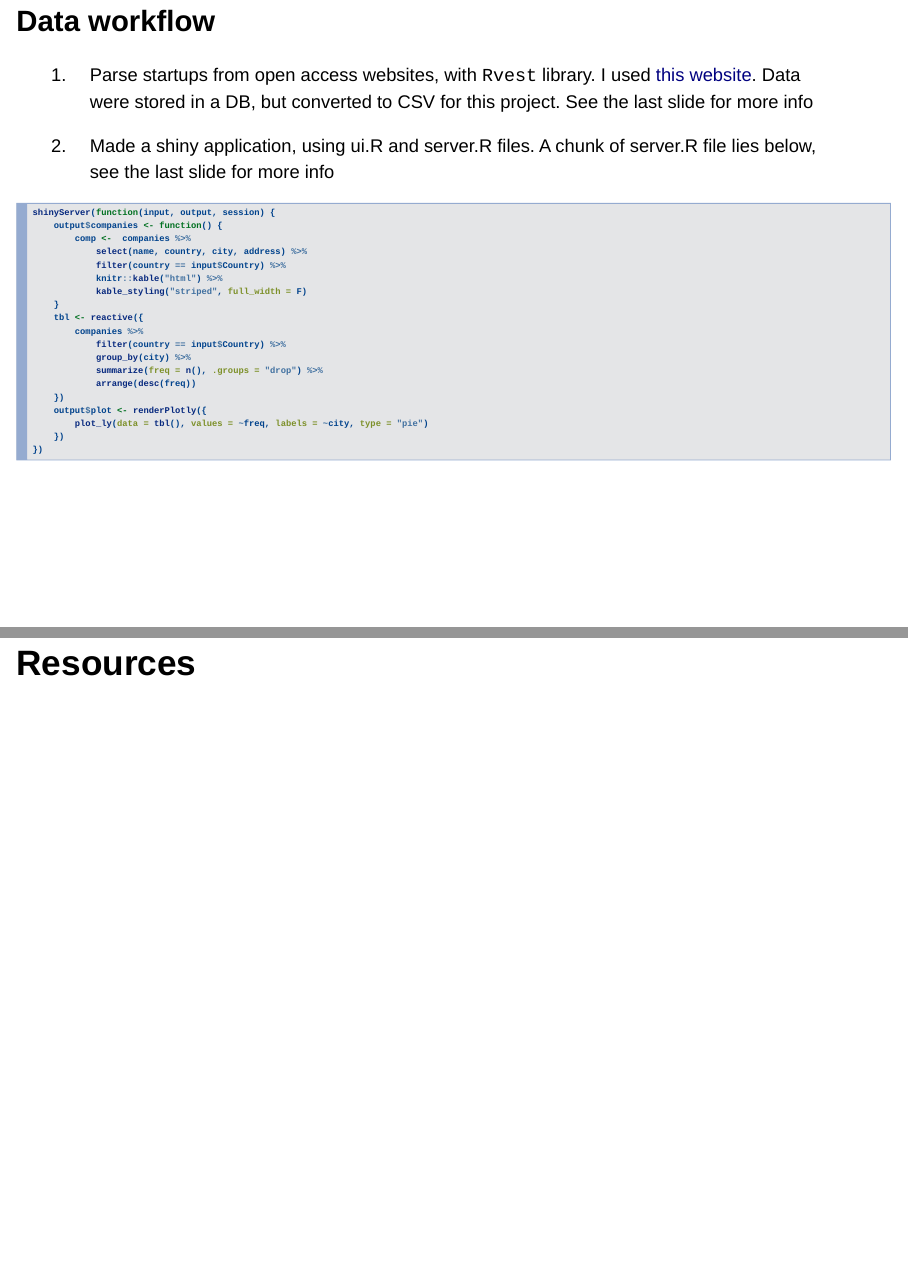
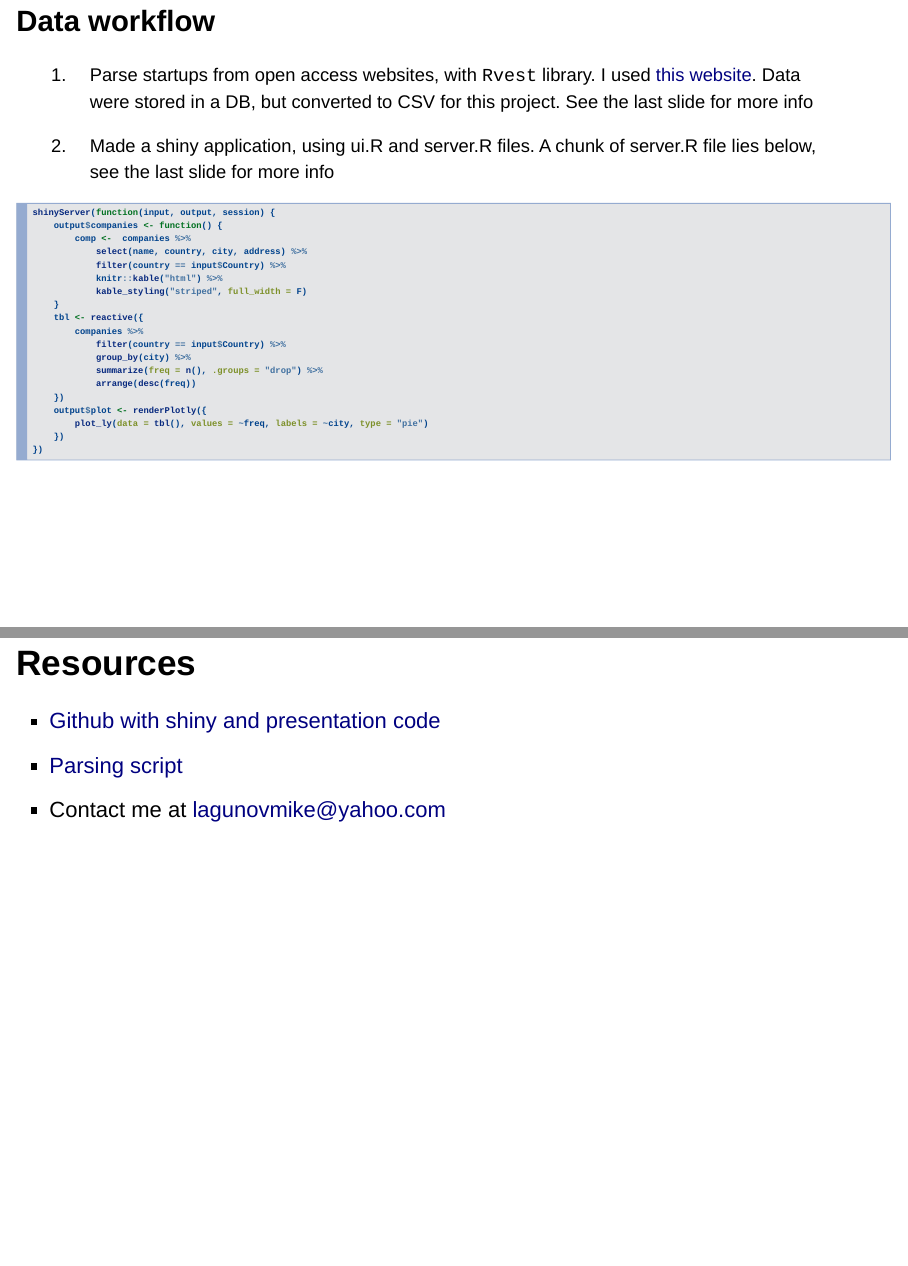
Before and after one commit to lagunovmike/datasciencecoursera, an R Markdown document (developing-data-products/Assignment-w4/Filter-startups-by-country.Rmd): pages 4 and 5 of 5, joined at a grey line. Rendered offline with R 4.5, knitr and Pandoc, with nearby package versions; drawn as Slidy slides in place of the format the file asks for.

Commit message:
finished resources slide

````diff
--- a/developing-data-products/Assignment-w4/Filter-startups-by-country.Rmd
+++ b/developing-data-products/Assignment-w4/Filter-startups-by-country.Rmd
@@ -57,3 +57,7 @@ shinyServer(function(input, output, session) {
 ```
 
 ## Resources
+
+* [Github with shiny and presentation code](https://github.com/lagunovmike/datasciencecoursera/tree/master/developing-data-products/Assignment-w4)
+* [Parsing script](https://github.com/lagunovmike/Sandbox/blob/master/Startups-info/Parse_companies.R)
+* Contact me at lagunovmike@yahoo.com
````
Also changed, not shown: developing-data-products/Assignment-w4/Filter-startups-by-country.html.
